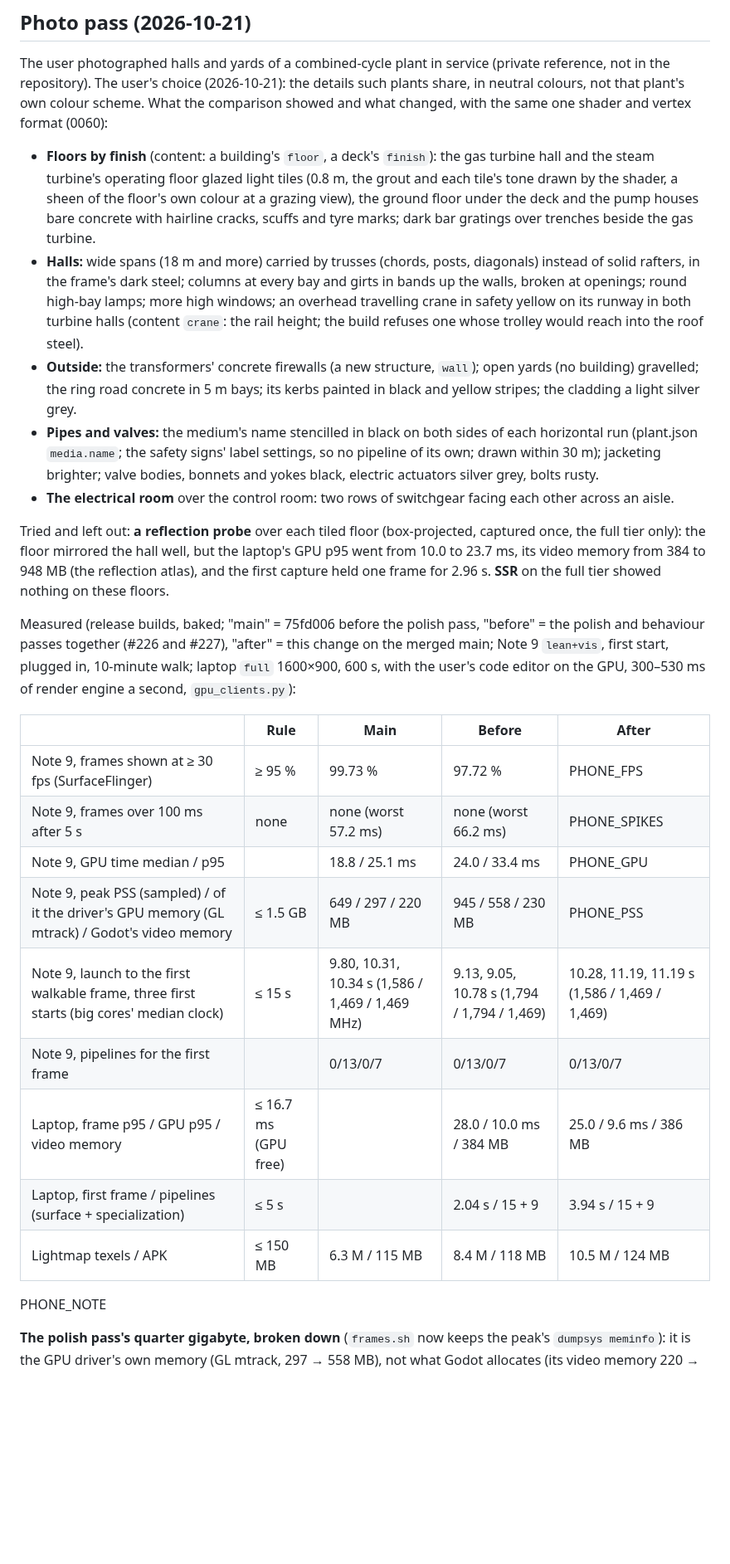
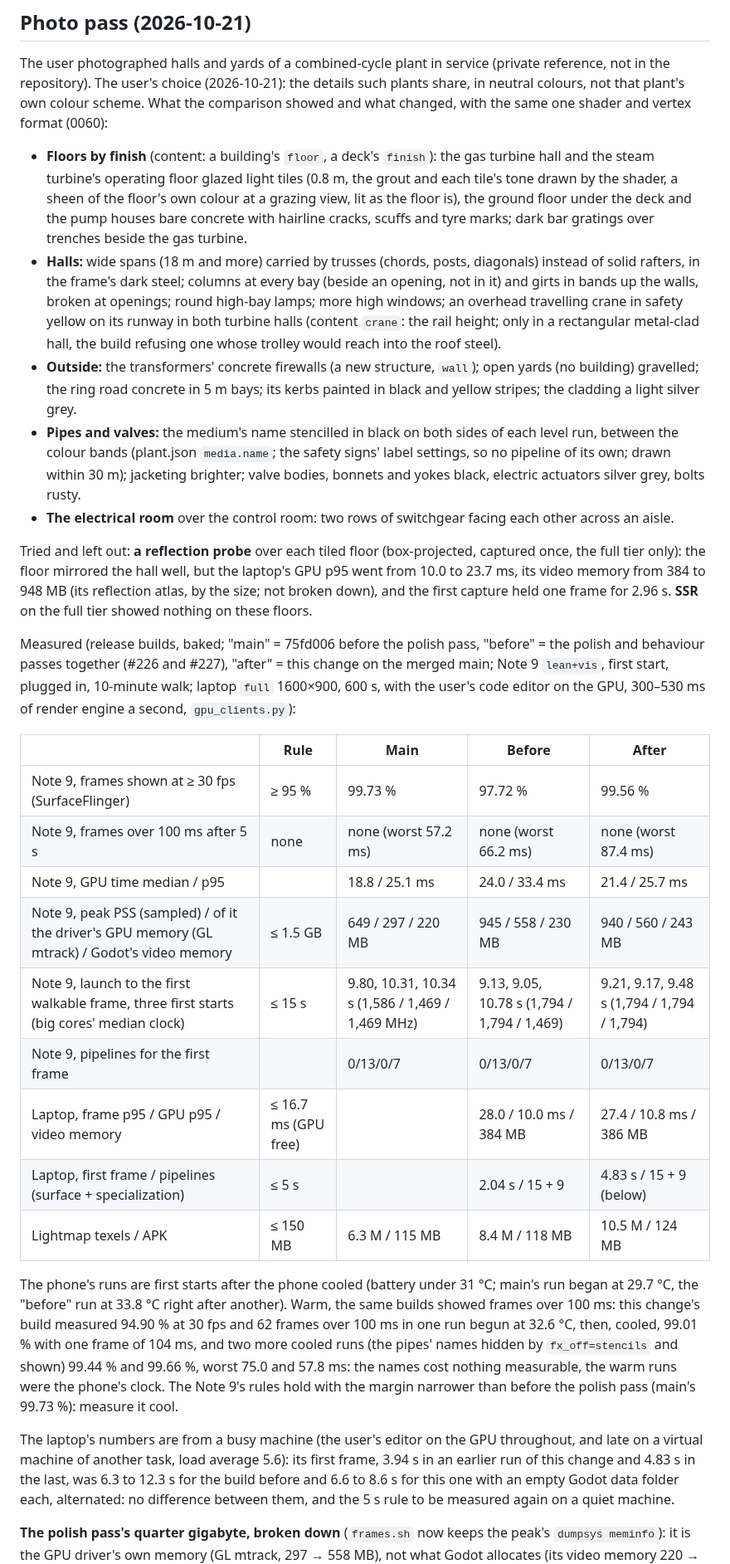
Before and after one commit to 5wHN28Dg/kks-explorer, a Markdown page: docs/decisions/0057-plant-realism.md, the part around one of its changes. Shown at 83% size. Rendered like a GitHub page; blank space fills up the shorter version.

Commit message:
0057: the photo pass's measurements (Note 9 cooled and warm, the laptop on a busy machine), the polish pass's memory broken down
Co-Authored-By: Claude Opus 5.5 <noreply@anthropic.com>

```diff
--- a/docs/decisions/0057-plant-realism.md
+++ b/docs/decisions/0057-plant-realism.md
@@ -216,22 +216,23 @@ colour scheme. What the comparison showed and what changed, with the same one sh
 
 - **Floors by finish** (content: a building's `floor`, a deck's `finish`): the gas turbine hall and the steam
   turbine's operating floor glazed light tiles (0.8 m, the grout and each tile's tone drawn by the shader, a sheen of
-  the floor's own colour at a grazing view), the ground floor under the deck and the pump houses bare concrete with
+  the floor's own colour at a grazing view, lit as the floor is), the ground floor under the deck and the pump houses bare concrete with
   hairline cracks, scuffs and tyre marks; dark bar gratings over trenches beside the gas turbine.
 - **Halls:** wide spans (18 m and more) carried by trusses (chords, posts, diagonals) instead of solid rafters, in the
-  frame's dark steel; columns at every bay and girts in bands up the walls, broken at openings; round high-bay lamps;
+  frame's dark steel; columns at every bay (beside an opening, not in it) and girts in bands up the walls, broken at openings; round high-bay lamps;
   more high windows; an overhead travelling crane in safety yellow on its runway in both turbine halls (content
-  `crane`: the rail height; the build refuses one whose trolley would reach into the roof steel).
+  `crane`: the rail height; only in a rectangular metal-clad hall, the build refusing one whose trolley would reach
+  into the roof steel).
 - **Outside:** the transformers' concrete firewalls (a new structure, `wall`); open yards (no building) gravelled;
   the ring road concrete in 5 m bays; its kerbs painted in black and yellow stripes; the cladding a light silver grey.
-- **Pipes and valves:** the medium's name stencilled in black on both sides of each horizontal run (plant.json
+- **Pipes and valves:** the medium's name stencilled in black on both sides of each level run, between the colour bands (plant.json
   `media.name`; the safety signs' label settings, so no pipeline of its own; drawn within 30 m); jacketing brighter;
   valve bodies, bonnets and yokes black, electric actuators silver grey, bolts rusty.
 - **The electrical room** over the control room: two rows of switchgear facing each other across an aisle.
 
 Tried and left out: **a reflection probe** over each tiled floor (box-projected, captured once, the full tier only):
 the floor mirrored the hall well, but the laptop's GPU p95 went from 10.0 to 23.7 ms, its video memory from 384 to
-948 MB (the reflection atlas), and the first capture held one frame for 2.96 s. **SSR** on the full tier showed nothing
+948 MB (its reflection atlas, by the size; not broken down), and the first capture held one frame for 2.96 s. **SSR** on the full tier showed nothing
 on these floors.
 
 Measured (release builds, baked; "main" = 75fd006 before the polish pass, "before" = the polish and behaviour passes
@@ -241,17 +242,27 @@ second, `gpu_clients.py`):
 
 | | Rule | Main | Before | After |
 |---|---|---|---|---|
-| Note 9, frames shown at ≥ 30 fps (SurfaceFlinger) | ≥ 95 % | 99.73 % | 97.72 % | PHONE_FPS |
-| Note 9, frames over 100 ms after 5 s | none | none (worst 57.2 ms) | none (worst 66.2 ms) | PHONE_SPIKES |
-| Note 9, GPU time median / p95 | | 18.8 / 25.1 ms | 24.0 / 33.4 ms | PHONE_GPU |
-| Note 9, peak PSS (sampled) / of it the driver's GPU memory (GL mtrack) / Godot's video memory | ≤ 1.5 GB | 649 / 297 / 220 MB | 945 / 558 / 230 MB | PHONE_PSS |
-| Note 9, launch to the first walkable frame, three first starts (big cores' median clock) | ≤ 15 s | 9.80, 10.31, 10.34 s (1,586 / 1,469 / 1,469 MHz) | 9.13, 9.05, 10.78 s (1,794 / 1,794 / 1,469) | 10.28, 11.19, 11.19 s (1,586 / 1,469 / 1,469) |
+| Note 9, frames shown at ≥ 30 fps (SurfaceFlinger) | ≥ 95 % | 99.73 % | 97.72 % | 99.56 % |
+| Note 9, frames over 100 ms after 5 s | none | none (worst 57.2 ms) | none (worst 66.2 ms) | none (worst 87.4 ms) |
+| Note 9, GPU time median / p95 | | 18.8 / 25.1 ms | 24.0 / 33.4 ms | 21.4 / 25.7 ms |
+| Note 9, peak PSS (sampled) / of it the driver's GPU memory (GL mtrack) / Godot's video memory | ≤ 1.5 GB | 649 / 297 / 220 MB | 945 / 558 / 230 MB | 940 / 560 / 243 MB |
+| Note 9, launch to the first walkable frame, three first starts (big cores' median clock) | ≤ 15 s | 9.80, 10.31, 10.34 s (1,586 / 1,469 / 1,469 MHz) | 9.13, 9.05, 10.78 s (1,794 / 1,794 / 1,469) | 9.21, 9.17, 9.48 s (1,794 / 1,794 / 1,794) |
 | Note 9, pipelines for the first frame | | 0/13/0/7 | 0/13/0/7 | 0/13/0/7 |
-| Laptop, frame p95 / GPU p95 / video memory | ≤ 16.7 ms (GPU free) | | 28.0 / 10.0 ms / 384 MB | 25.0 / 9.6 ms / 386 MB |
-| Laptop, first frame / pipelines (surface + specialization) | ≤ 5 s | | 2.04 s / 15 + 9 | 3.94 s / 15 + 9 |
+| Laptop, frame p95 / GPU p95 / video memory | ≤ 16.7 ms (GPU free) | | 28.0 / 10.0 ms / 384 MB | 27.4 / 10.8 ms / 386 MB |
+| Laptop, first frame / pipelines (surface + specialization) | ≤ 5 s | | 2.04 s / 15 + 9 | 4.83 s / 15 + 9 (below) |
 | Lightmap texels / APK | ≤ 150 MB | 6.3 M / 115 MB | 8.4 M / 118 MB | 10.5 M / 124 MB |
 
-PHONE_NOTE
+The phone's runs are first starts after the phone cooled (battery under 31 °C; main's run began at 29.7 °C, the
+"before" run at 33.8 °C right after another). Warm, the same builds showed frames over 100 ms: this change's build
+measured 94.90 % at 30 fps and 62 frames over 100 ms in one run begun at 32.6 °C, then, cooled, 99.01 % with one
+frame of 104 ms, and two more cooled runs (the pipes' names hidden by `fx_off=stencils` and shown) 99.44 % and
+99.66 %, worst 75.0 and 57.8 ms: the names cost nothing measurable, the warm runs were the phone's clock. The Note 9's
+rules hold with the margin narrower than before the polish pass (main's 99.73 %): measure it cool.
+
+The laptop's numbers are from a busy machine (the user's editor on the GPU throughout, and late on a virtual machine
+of another task, load average 5.6): its first frame, 3.94 s in an earlier run of this change and 4.83 s in the last,
+was 6.3 to 12.3 s for the build before and 6.6 to 8.6 s for this one with an empty Godot data folder each, alternated:
+no difference between them, and the 5 s rule to be measured again on a quiet machine.
 
 **The polish pass's quarter gigabyte, broken down** (`frames.sh` now keeps the peak's `dumpsys meminfo`): it is the
 GPU driver's own memory (GL mtrack, 297 → 558 MB), not what Godot allocates (its video memory 220 → 230 MB: textures,
```
Also changed, not shown: other parts of docs/decisions/0057-plant-realism.md (+1 -1 lines).
